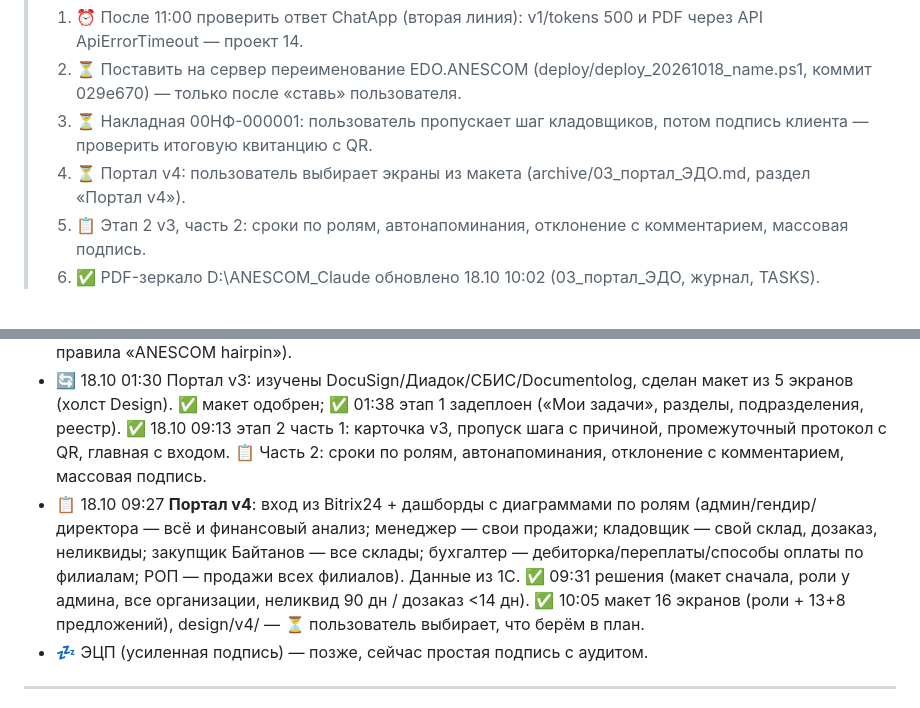
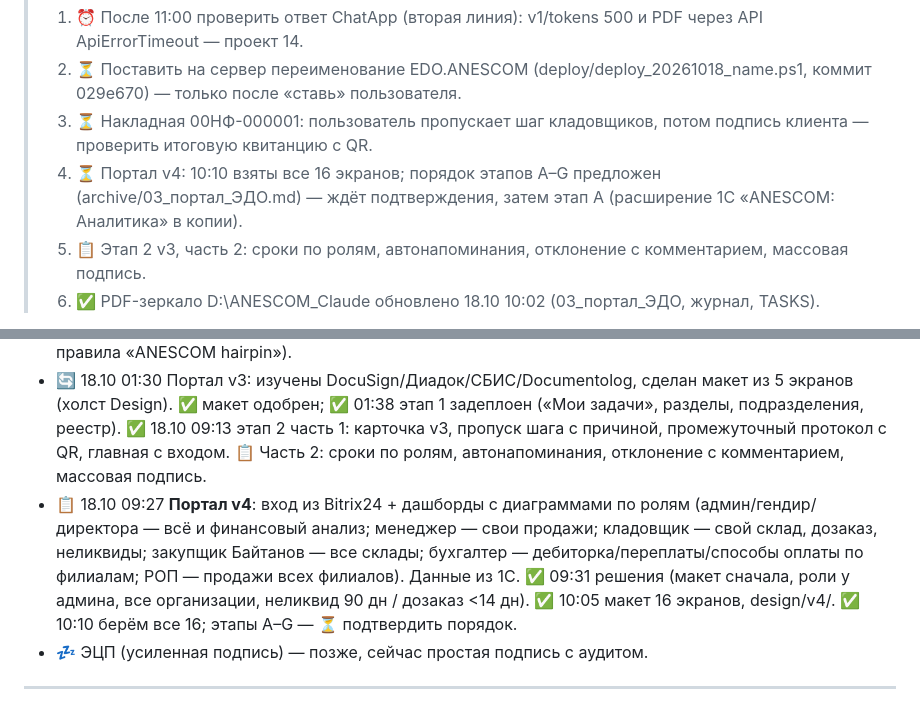
Before and after one commit to warpbk-del/anescom-edo-portal, a Markdown page: TASKS.md, 2 parts joined by grey strips. Drawn GitHub-style.

```diff
--- a/TASKS.md
+++ b/TASKS.md
@@ -4,7 +4,7 @@
 > 1. ⏰ После 11:00 проверить ответ ChatApp (вторая линия): v1/tokens 500 и PDF через API ApiErrorTimeout — проект 14.
 > 2. ⏳ Поставить на сервер переименование EDO.ANESCOM (deploy/deploy_20261018_name.ps1, коммит 029e670) — только после «ставь» пользователя.
 > 3. ⏳ Накладная 00НФ-000001: пользователь пропускает шаг кладовщиков, потом подпись клиента — проверить итоговую квитанцию с QR.
-> 4. ⏳ Портал v4: пользователь выбирает экраны из макета (archive/03_портал_ЭДО.md, раздел «Портал v4»).
+> 4. ⏳ Портал v4: 10:10 взяты все 16 экранов; порядок этапов A–G предложен (archive/03_портал_ЭДО.md) — ждёт подтверждения, затем этап A (расширение 1С «ANESCOM: Аналитика» в копии).
 > 5. 📋 Этап 2 v3, часть 2: сроки по ролям, автонапоминания, отклонение с комментарием, массовая подпись.
 > 6. ✅ PDF-зеркало D:\ANESCOM_Claude обновлено 18.10 10:02 (03_портал_ЭДО, журнал, TASKS).
 
@@ -64,7 +64,7 @@
 - 🔄 18.10: иерархия по подразделениям (из структуры Bitrix) и разделы: накладные, договоры, кадровые (из 1С, печатная форма «new», скрытые), акты сверки (из 1С). Вход сотрудников через Bitrix24; вход клиентов + клиентский дашборд (покупки день/неделя/месяц/год, долг/переплата). ⏳ Остальные ответы — archive/03_портал_ЭДО.md.
 - ✅ 18.10 01:08 Hairpin NAT на MikroTik — портал открывается из офиса и с сервера по внешнему адресу (3 правила «ANESCOM hairpin»).
 - 🔄 18.10 01:30 Портал v3: изучены DocuSign/Диадок/СБИС/Documentolog, сделан макет из 5 экранов (холст Design). ✅ макет одобрен; ✅ 01:38 этап 1 задеплоен («Мои задачи», разделы, подразделения, реестр). ✅ 18.10 09:13 этап 2 часть 1: карточка v3, пропуск шага с причиной, промежуточный протокол с QR, главная с входом. 📋 Часть 2: сроки по ролям, автонапоминания, отклонение с комментарием, массовая подпись.
-- 📋 18.10 09:27 **Портал v4**: вход из Bitrix24 + дашборды с диаграммами по ролям (админ/гендир/директора — всё и финансовый анализ; менеджер — свои продажи; кладовщик — свой склад, дозаказ, неликвиды; закупщик Байтанов — все склады; бухгалтер — дебиторка/переплаты/способы оплаты по филиалам; РОП — продажи всех филиалов). Данные из 1С. ✅ 09:31 решения (макет сначала, роли у админа, все организации, неликвид 90 дн / дозаказ <14 дн). ✅ 10:05 макет 16 экранов (роли + 13+8 предложений), design/v4/ — ⏳ пользователь выбирает, что берём в план.
+- 📋 18.10 09:27 **Портал v4**: вход из Bitrix24 + дашборды с диаграммами по ролям (админ/гендир/директора — всё и финансовый анализ; менеджер — свои продажи; кладовщик — свой склад, дозаказ, неликвиды; закупщик Байтанов — все склады; бухгалтер — дебиторка/переплаты/способы оплаты по филиалам; РОП — продажи всех филиалов). Данные из 1С. ✅ 09:31 решения (макет сначала, роли у админа, все организации, неликвид 90 дн / дозаказ <14 дн). ✅ 10:05 макет 16 экранов, design/v4/. ✅ 10:10 берём все 16; этапы A–G — ⏳ подтвердить порядок.
 - 💤 ЭЦП (усиленная подпись) — позже, сейчас простая подпись с аудитом.
 
 ---
```
Also changed, not shown: other parts of TASKS.md (+1 -1 lines), archive/03_портал_ЭДО.md (+8 -1 lines), archive/ЖУРНАЛ.md (+1 -0 lines).
